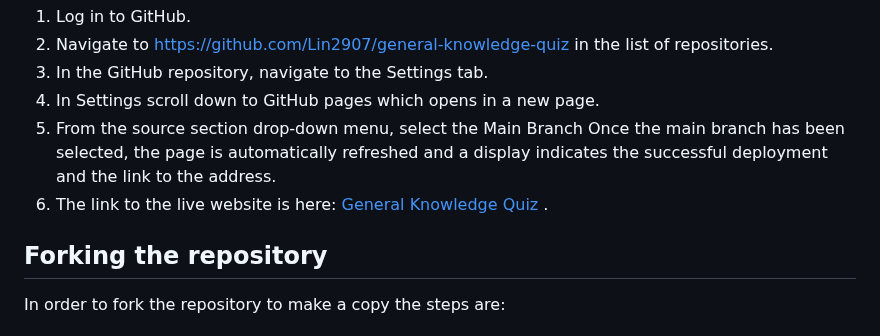
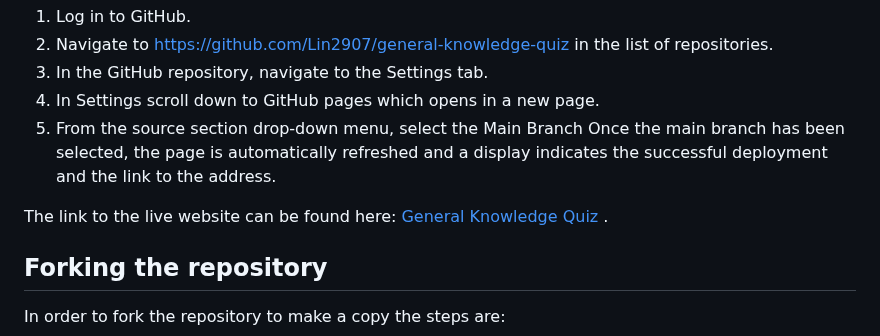
Before and after one commit to Lin2907/general-knowledge-quiz, a Markdown page: README.md, the part around the change. GitHub-like rendering.

```diff
--- a/README.md
+++ b/README.md
@@ -180,7 +180,8 @@ The site was deployed to GitHub pages. The steps taken to deploy are as follows:
 4. In Settings scroll down to GitHub pages which opens in a new page.
 5. From the source section drop-down menu, select the Main Branch
 Once the main branch has been selected, the page is automatically refreshed and a display indicates the successful deployment and the link to the address.
-6. The link to the live website is here: [General Knowledge Quiz](https://lin2907.github.io/general-knowledge-quiz/) .
+
+The link to the live website can be found here: [General Knowledge Quiz](https://lin2907.github.io/general-knowledge-quiz/) .
 
  ## Forking the repository
 
```
